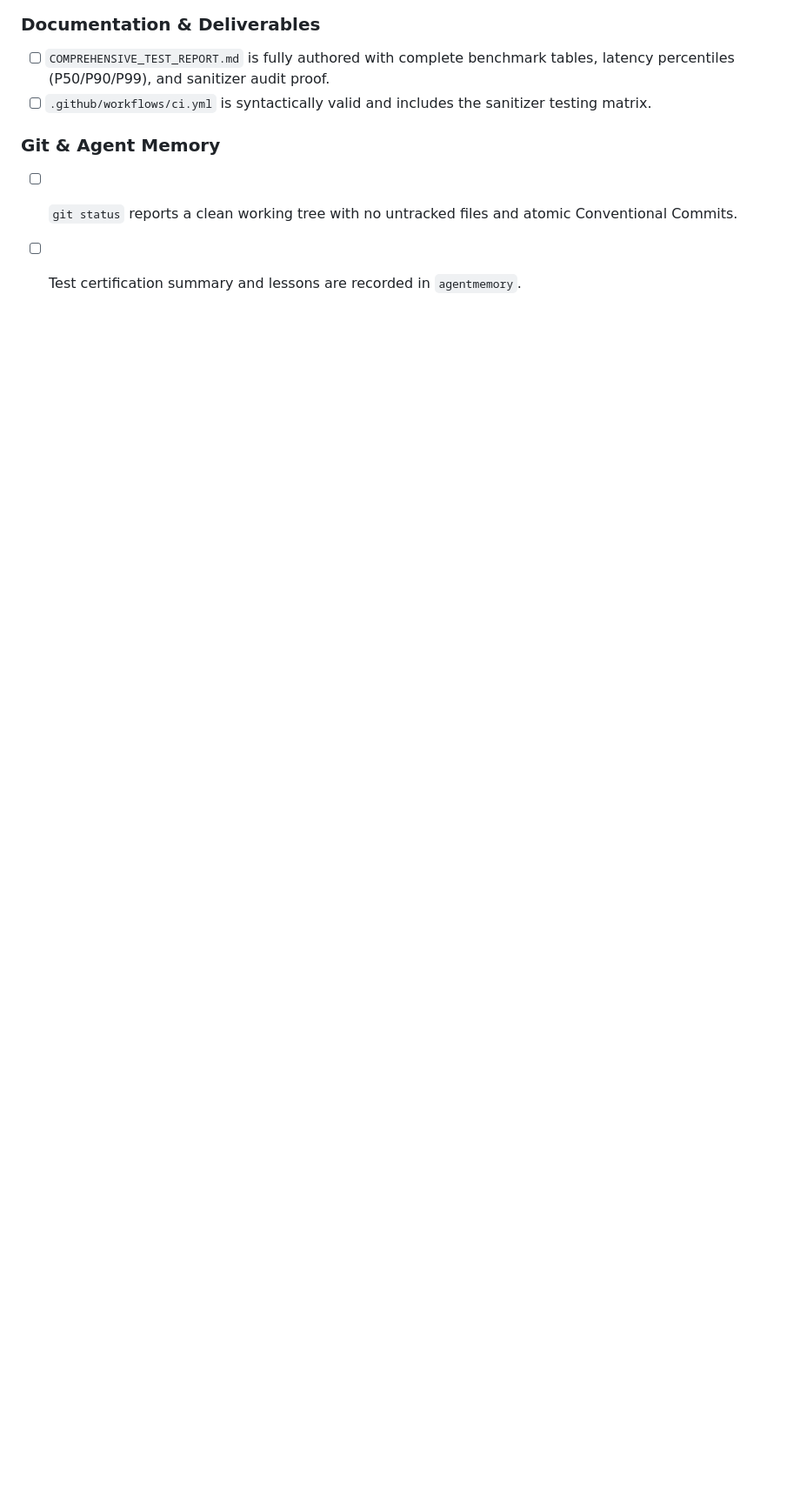
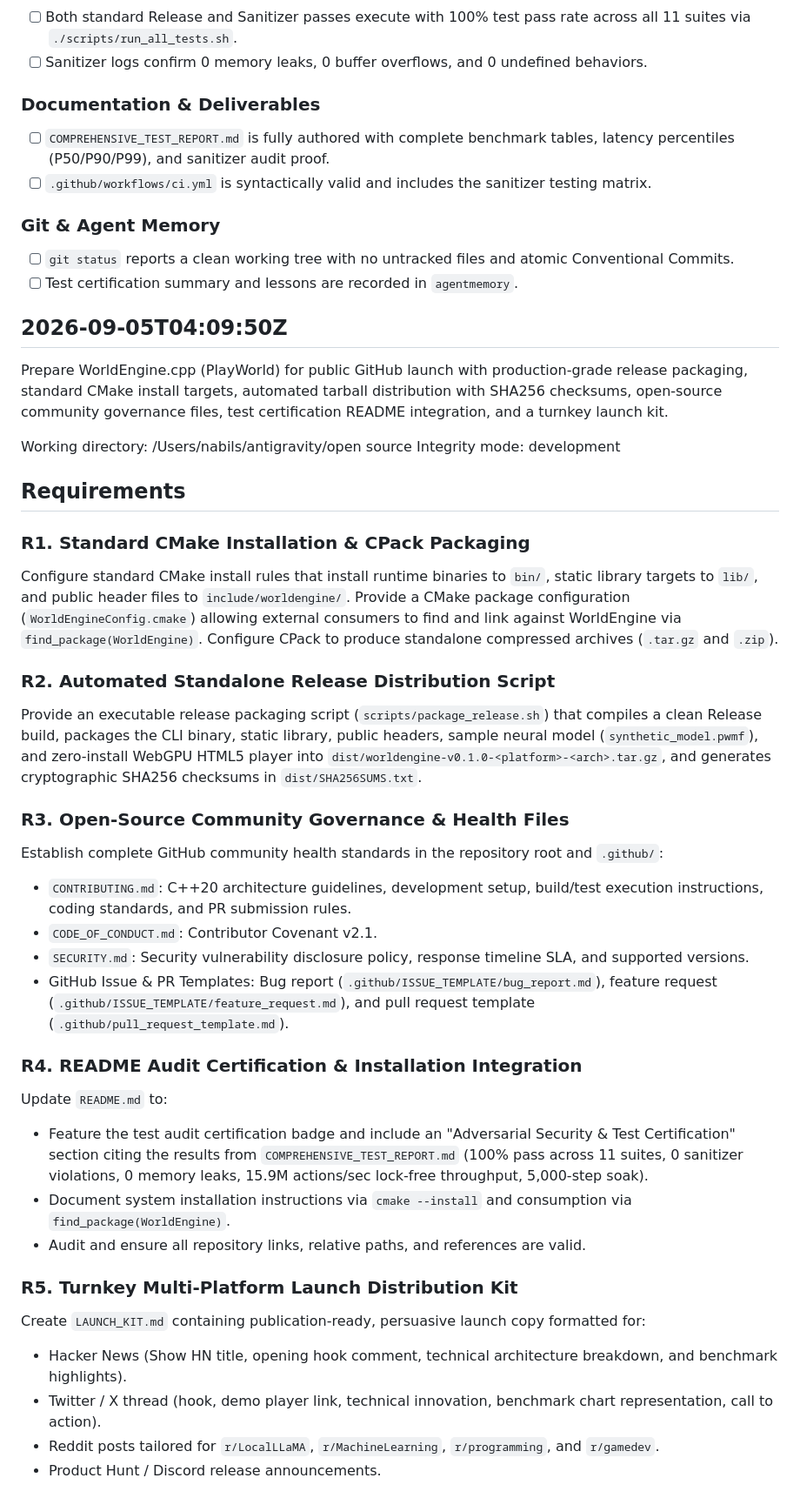
Before and after one commit to Subakiz/worldengine.cpp, a Markdown page: ORIGINAL_REQUEST.md, the part around one of its changes. Shown at 87% size. Rendered like a GitHub page; blank space fills up the shorter version.

```diff
--- a/ORIGINAL_REQUEST.md
+++ b/ORIGINAL_REQUEST.md
@@ -171,3 +171,39 @@ Store the formal test audit metrics, benchmark telemetry, and newly discovered g
 ### Git & Agent Memory
 - [ ] `git status` reports a clean working tree with no untracked files and atomic Conventional Commits.
 - [ ] Test certification summary and lessons are recorded in `agentmemory`.
+
+## 2026-09-05T04:09:50Z
+
+Prepare WorldEngine.cpp (PlayWorld) for public GitHub launch with production-grade release packaging, standard CMake install targets, automated tarball distribution with SHA256 checksums, open-source community governance files, test certification README integration, and a turnkey launch kit.
+
+Working directory: /Users/nabils/antigravity/open source
+Integrity mode: development
+
+## Requirements
+
+### R1. Standard CMake Installation & CPack Packaging
+Configure standard CMake install rules that install runtime binaries to `bin/`, static library targets to `lib/`, and public header files to `include/worldengine/`. Provide a CMake package configuration (`WorldEngineConfig.cmake`) allowing external consumers to find and link against WorldEngine via `find_package(WorldEngine)`. Configure CPack to produce standalone compressed archives (`.tar.gz` and `.zip`).
+
+### R2. Automated Standalone Release Distribution Script
+Provide an executable release packaging script (`scripts/package_release.sh`) that compiles a clean Release build, packages the CLI binary, static library, public headers, sample neural model (`synthetic_model.pwmf`), and zero-install WebGPU HTML5 player into `dist/worldengine-v0.1.0-<platform>-<arch>.tar.gz`, and generates cryptographic SHA256 checksums in `dist/SHA256SUMS.txt`.
+
+### R3. Open-Source Community Governance & Health Files
+Establish complete GitHub community health standards in the repository root and `.github/`:
+- `CONTRIBUTING.md`: C++20 architecture guidelines, development setup, build/test execution instructions, coding standards, and PR submission rules.
+- `CODE_OF_CONDUCT.md`: Contributor Covenant v2.1.
+- `SECURITY.md`: Security vulnerability disclosure policy, response timeline SLA, and supported versions.
+- GitHub Issue & PR Templates: Bug report (`.github/ISSUE_TEMPLATE/bug_report.md`), feature request (`.github/ISSUE_TEMPLATE/feature_request.md`), and pull request template (`.github/pull_request_template.md`).
+
+### R4. README Audit Certification & Installation Integration
+Update `README.md` to:
+- Feature the test audit certification badge and include an "Adversarial Security & Test Certification" section citing the results from `COMPREHENSIVE_TEST_REPORT.md` (100% pass across 11 suites, 0 sanitizer violations, 0 memory leaks, 15.9M actions/sec lock-free throughput, 5,000-step soak).
+- Document system installation instructions via `cmake --install` and consumption via `find_package(WorldEngine)`.
+- Audit and ensure all repository links, relative paths, and references are valid.
+
+### R5. Turnkey Multi-Platform Launch Distribution Kit
+Create `LAUNCH_KIT.md` containing publication-ready, persuasive launch copy formatted for:
+- Hacker News (Show HN title, opening hook comment, technical architecture breakdown, and benchmark highlights).
+- Twitter / X thread (hook, demo player link, technical innovation, benchmark chart representation, call to action).
+- Reddit posts tailored for `r/LocalLLaMA`, `r/MachineLearning`, `r/programming`, and `r/gamedev`.
+- Product Hunt / Discord release announcements.
+
```
Also changed, not shown: other parts of ORIGINAL_REQUEST.md (+19 -0 lines), LAUNCH_KIT.md (added, +445 -0 lines).
